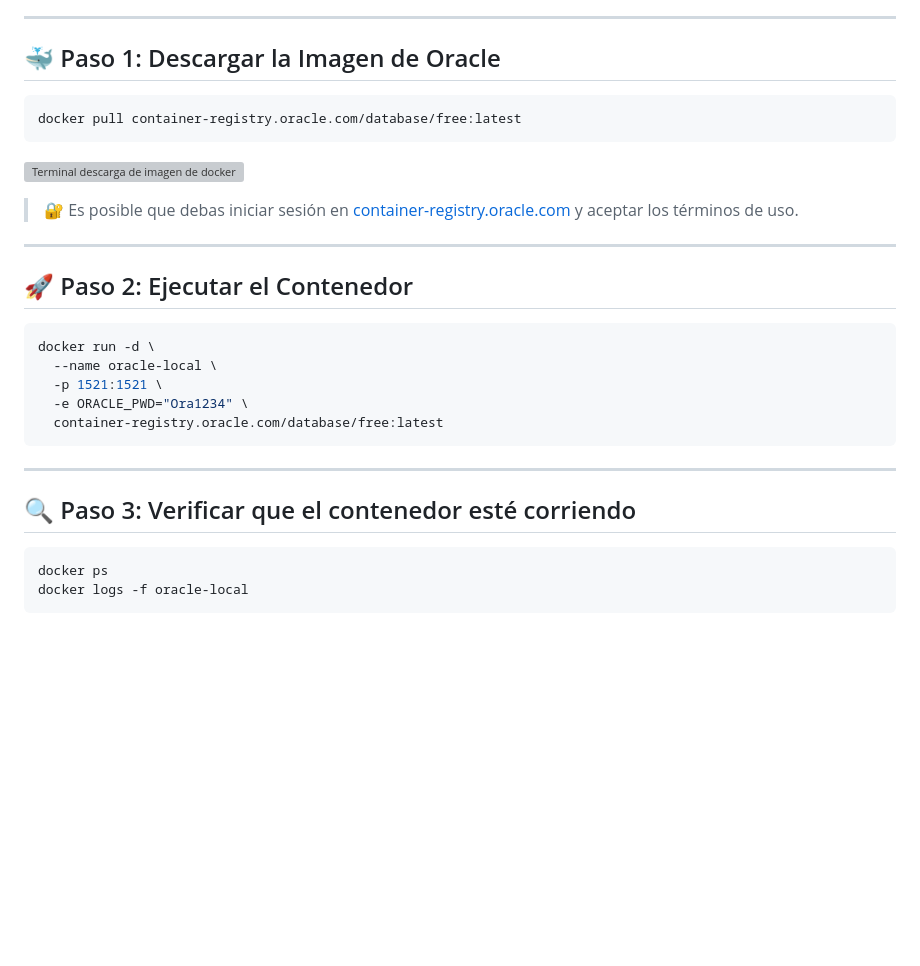
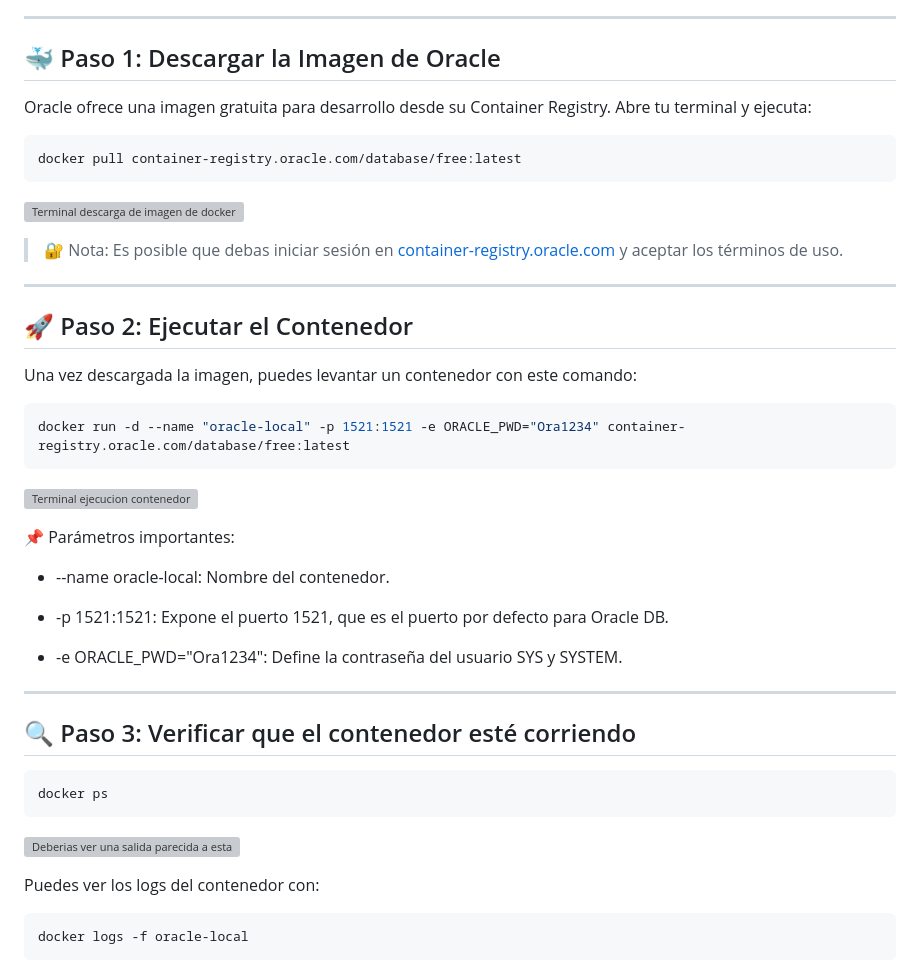
Before and after one commit to pum3ucatec/tec-cli-ser, a Markdown page: microevaluaciones/microevaluacion2/Respuesta.md, the part around the change printed below. GitHub-like rendering; blank space fills up the shorter version; grey boxes are pictures that could not be loaded.

Commit message:
oracle markdown 4

````diff
--- a/microevaluaciones/microevaluacion2/Respuesta.md
+++ b/microevaluaciones/microevaluacion2/Respuesta.md
@@ -12,24 +12,33 @@ Antes de comenzar, asegúrate de tener los siguientes softwares instalados:
 
 ## 🐳 Paso 1: Descargar la Imagen de Oracle
 
+Oracle ofrece una imagen gratuita para desarrollo desde su Container Registry. Abre tu terminal y ejecuta:
+
 ```bash
 docker pull container-registry.oracle.com/database/free:latest
 ```
 ![Terminal descarga de imagen de docker](imagenes/img1.png)
 
-> 🔐 Es posible que debas iniciar sesión en [container-registry.oracle.com](https://container-registry.oracle.com) y aceptar los términos de uso.
+> 🔐 Nota: Es posible que debas iniciar sesión en [container-registry.oracle.com](https://container-registry.oracle.com) y aceptar los términos de uso.
 
 ---
 
 ## 🚀 Paso 2: Ejecutar el Contenedor
 
+Una vez descargada la imagen, puedes levantar un contenedor con este comando:
+
 ```bash
-docker run -d \
-  --name oracle-local \
-  -p 1521:1521 \
-  -e ORACLE_PWD="Ora1234" \
-  container-registry.oracle.com/database/free:latest
+docker run -d --name "oracle-local" -p 1521:1521 -e ORACLE_PWD="Ora1234" container-registry.oracle.com/database/free:latest
 ```
+![Terminal ejecucion contenedor](imagenes/img2.png)
+
+📌 Parámetros importantes:
+
+- --name oracle-local: Nombre del contenedor.
+
+- -p 1521:1521: Expone el puerto 1521, que es el puerto por defecto para Oracle DB.
+
+- -e ORACLE_PWD="Ora1234": Define la contraseña del usuario SYS y SYSTEM.
 
 ---
 
@@ -37,5 +46,11 @@ docker run -d \
 
 ```bash
 docker ps
+```
+![Deberias ver una salida parecida a esta](imagenes/img3.png)
+
+Puedes ver los logs del contenedor con:
+
+```bash
 docker logs -f oracle-local
 ```
````
Also changed, not shown: other parts of microevaluaciones/microevaluacion2/Respuesta.md (+1 -0 lines).
